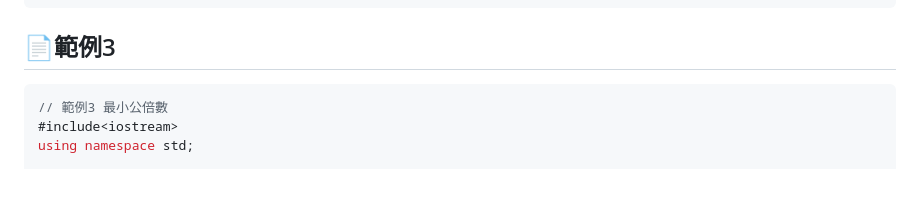
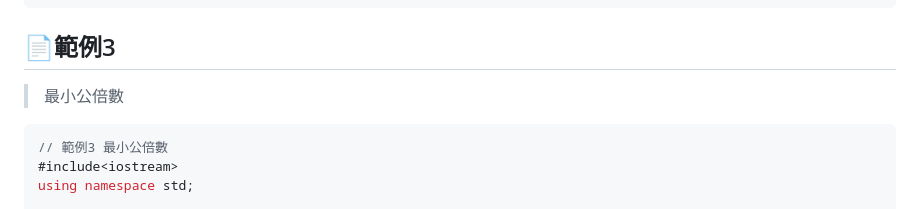
Before and after one commit to A7209668/A7209668.github.io, a Markdown page: README.md, the part around one of its changes. Rendered like a GitHub page; blank space fills up the shorter version.

````diff
--- a/README.md
+++ b/README.md
@@ -96,7 +98,8 @@ return 0;}
 ```
 
 ## 📄範例3
-```C
+> 最小公倍數
+```cpp
 // 範例3 最小公倍數
 #include<iostream>
 using namespace std;
````
Also changed, not shown: other parts of README.md (+18 -9 lines).
